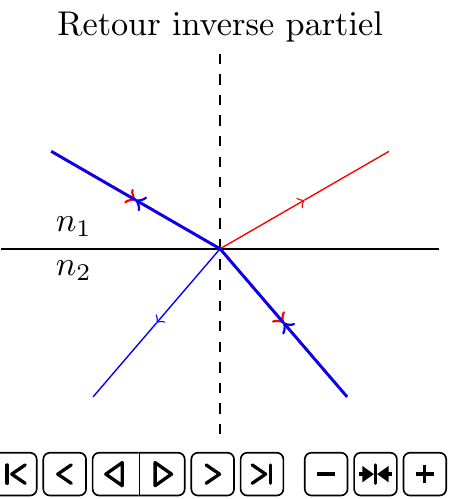
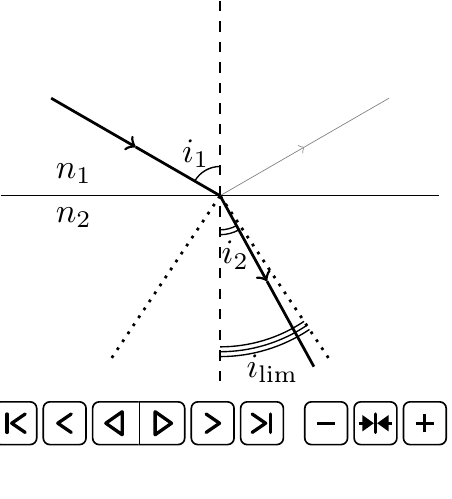
Before and after one commit to jjfPCSI1/animations_latex, a LaTeX figure (minimaliste.tex, which reads PS/animation_refraction_limite.tex): the whole page. Compiled offline with pdfLaTeX; the source files are stored in an older character set and shown here as Unicode.

Commit message:
Angle de réfraction limite

```diff
--- /dev/null
+++ b/PS/animation_refraction_limite.tex
@@ -0,0 +1,48 @@
+\begin{animateinline}[autoplay,loop,controls]{2}
+    \multiframe{36}{iangle=60+5}{
+    	\begin{tikzpicture}[declare function={
+    	firstCut(\x) = (\x > 90)*(0-180) + \x ;     % Ces deux fonctions permettent de
+    	secondCut(\x)= (\x > 90) *(180 - 2*\x) + \x ;% se ramener entre 0 et 90
+    	sortie(\x)   = asin(sin(\x)/1.8) ;
+    	}]
+    		% On se ramène entre 0 et 180
+            \pgfmathsetmacro{\ANGLE}{firstCut(\iangle)}
+            %\pgfmathsetmacro{\ANGLE}{secondCut(\ANGLE)}
+            % Angle réfracté en sortie
+            \pgfmathsetmacro{\ANGLEs}{sortie(\ANGLE)}
+            % Angle limite
+            \pgfmathsetmacro{\ILIM}{sortie(90)}
+            % L'interface
+    	    \draw (-2.25,0) -- (2.25,0) ;
+    	    % La normale
+    	    \draw [dashed] (0,2) -- (0,-2) ;
+    	    % Le rayon incident
+    		\draw [thick,->,rotate={90+\ANGLE}] (2,0)  -- (1,0) ;
+    		\draw [thick,rotate={90+\ANGLE}] (1,0) -- (0,0) ;
+    		% Le rayon réfléchi
+    		\draw [help lines,rotate={90-\ANGLE}] (2,0) -- (1,0) ;
+    		\draw [help lines,<-,rotate={90-\ANGLE}] (1,0) -- (0,0) ;
+    		% Le rayon réfracté
+    		\draw [thick,rotate={-90+\ANGLEs}] (2,0) -- (1,0) ;
+    		\draw [thick,<-,rotate={-90+\ANGLEs}] (1,0) -- (0,0) ;
+    		% Le cône limite
+    		\draw [thick,dotted,rotate={-90+\ILIM}] (2,0) -- (0,0) ;
+    		\draw [thick,dotted,rotate={-90-\ILIM}] (2,0) -- (0,0) ;
+    		% L'angle incident
+    		\draw (0,0.3) arc (90:90+\ANGLE:0.3) ;
+    		\draw [rotate={\ANGLE/2}] (0,0.5) node {$i_1$} ;
+    		% L'angle réflacté
+    		\draw (0,-0.35) arc (-90:-90+\ANGLEs:0.35) ;
+    		\draw (0,-0.4) arc (-90:-90+\ANGLEs:0.4) ;
+    		\draw [rotate={-90+\ANGLEs/2}] (0.63,0) node {$i_2$} ;
+    		% L'angle limite
+    		\draw (0,-1.55) arc (-90:-90+\ILIM:1.55) ;
+    		\draw (0,-1.6) arc (-90:-90+\ILIM:1.6) ;
+    		\draw (0,-1.65) arc (-90:-90+\ILIM:1.65) ;
+    		\draw [rotate={-90+\ILIM/2}] (1.85,0) node {$i\e{lim}$} ;
+    		% Légendes
+    		\draw (-1.5,0) node [above] {$n_1$} ;
+    		\draw (-1.5,0) node [below] {$n_2$} ;
+    	\end{tikzpicture}
+    }
+\end{animateinline}
--- a/minimaliste.tex
+++ b/minimaliste.tex
@@ -12,6 +12,7 @@
 %\input{PS/animation_reflexion_Descartes.tex}
 %\input{PS/animation_hemicylindre_plexiglas.tex}
 %\input{PS/animation_refraction_Descartes.tex}
-\input{PS/animation_refraction_retour.tex}
+%\input{PS/animation_refraction_retour.tex}
+\input{PS/animation_refraction_limite.tex}
 
 \end{document}
```
Also changed, not shown: minimaliste.pdf.
